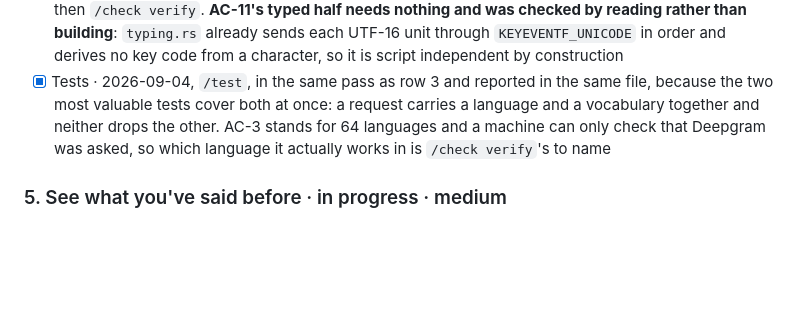
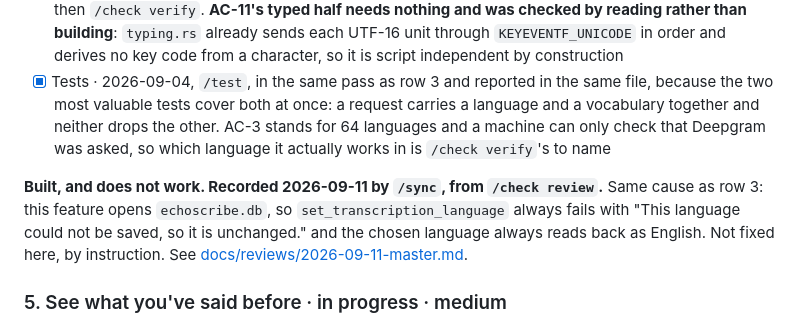
Before and after one commit to fumnanyanketa/echoscribe-v2, a Markdown page: docs/plan.md, the part around one of its changes. Drawn GitHub-style; blank space fills up the shorter version.

```diff
--- a/docs/plan.md
+++ b/docs/plan.md
@@ -97,6 +115,13 @@ comes out correctly in that language.
 - [x] The language reaching Deepgram, and the history column · milestone 2 in the record · AC-3, AC-4, AC-7, AC-12 · built 2026-09-04. `src-tauri/src/language/mod.rs` (`language_for_dictation`, the one door), `src-tauri/src/dictate/transcribe.rs` (the chosen language on the first connection and on the reconnect, replacing the hard-coded English), `src-tauri/src/dictate/store.rs` (the `dictation.language` column, added by a guarded `ALTER` because SQLite has no `ADD COLUMN IF NOT EXISTS` and this is the first column this project has added to an existing table, plus `save_dictation`'s new parameter and 2 new tests), `src-tauri/src/dictate/mod.rs` (`Live` and `Finished` carry the language the stream was opened with, rather than reading it again at the close). Awaiting `/check verify`: AC-3 stands for 64 choices, so the evidence has to name which language it was proved in
 - [x] The screen and the rail item · milestone 3 in the record · AC-5, AC-6, AC-11, and the visible half of AC-1, AC-2 and AC-9 · built 2026-09-04. `src/language/language.js` and `.css` (new: the 64 rows as one radio group sorted by the name a person reads, the `CHOSEN` badge, the filter with its live match count and its no-matches state, the Multilingual row's second line, the caption and the read failure state), `src/dictate/pill.html` (`dir="auto"` on the transcript line and both halves of it, which is AC-11's pill half), `src-tauri/src/shell/rail.rs` and `src/shell/rail.js` (the `settings.languages` destination and its wording), `src/shell/dashboard.js` and `.html`. Awaiting the user's own drive and then `/check verify`. **AC-11's typed half needs nothing and was checked by reading rather than building**: `typing.rs` already sends each UTF-16 unit through `KEYEVENTF_UNICODE` in order and derives no key code from a character, so it is script independent by construction
 - [x] Tests · 2026-09-04, `/test`, in the same pass as row 3 and reported in the same file, because the two most valuable tests cover both at once: a request carries a language and a vocabulary together and neither drops the other. AC-3 stands for 64 languages and a machine can only check that Deepgram was asked, so which language it actually works in is `/check verify`'s to name
+
+**Built, and does not work. Recorded 2026-09-11 by `/sync`, from
+`/check review`.** Same cause as row 3: this feature opens `echoscribe.db`,
+so `set_transcription_language` always fails with "This language could not
+be saved, so it is unchanged." and the chosen language always reads back as
+English. Not fixed here, by instruction. See
+[docs/reviews/2026-09-11-master.md](reviews/2026-09-11-master.md).
 
 ### 5. See what you've said before · in progress · medium
 
```
Also changed, not shown: other parts of docs/plan.md (+31 -2 lines), AGENTS.md (+36 -2 lines).
